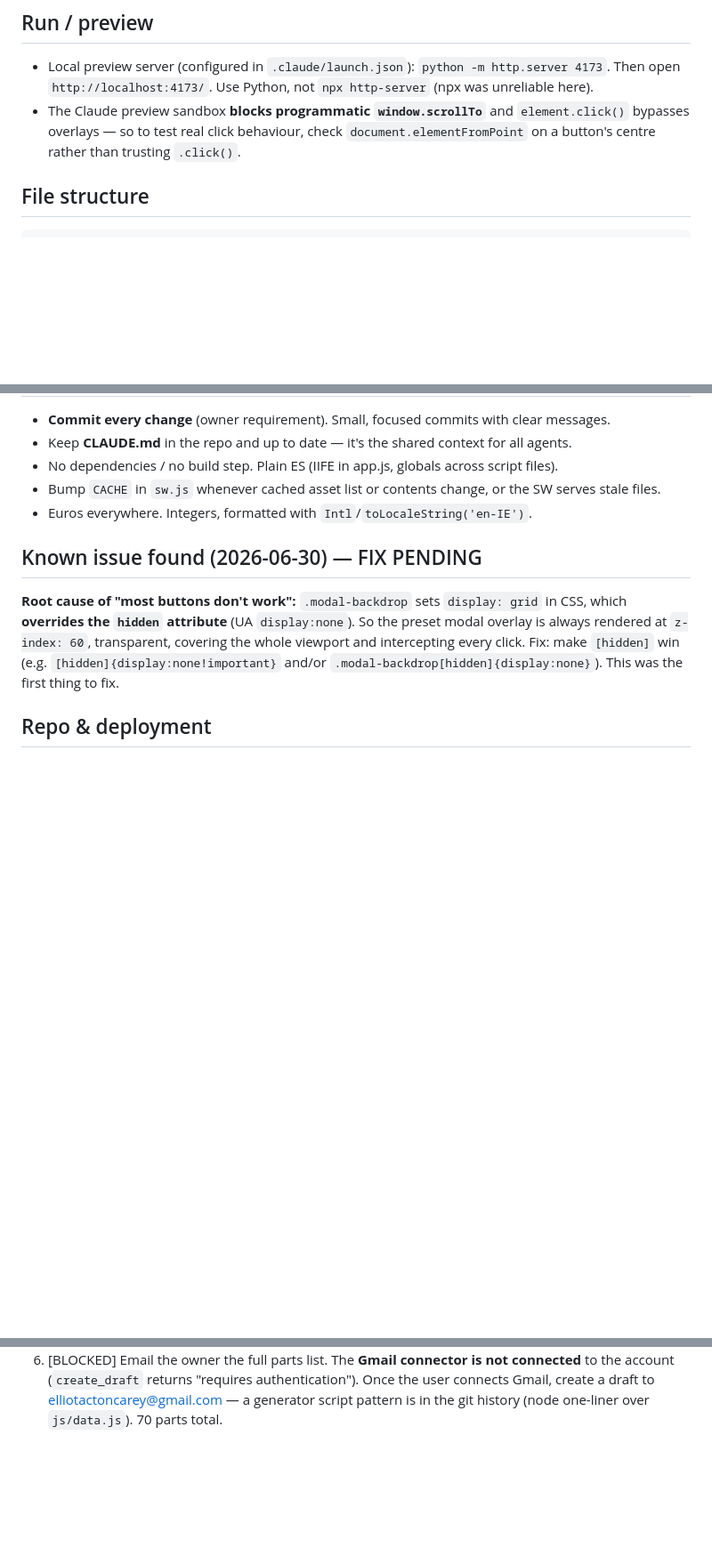
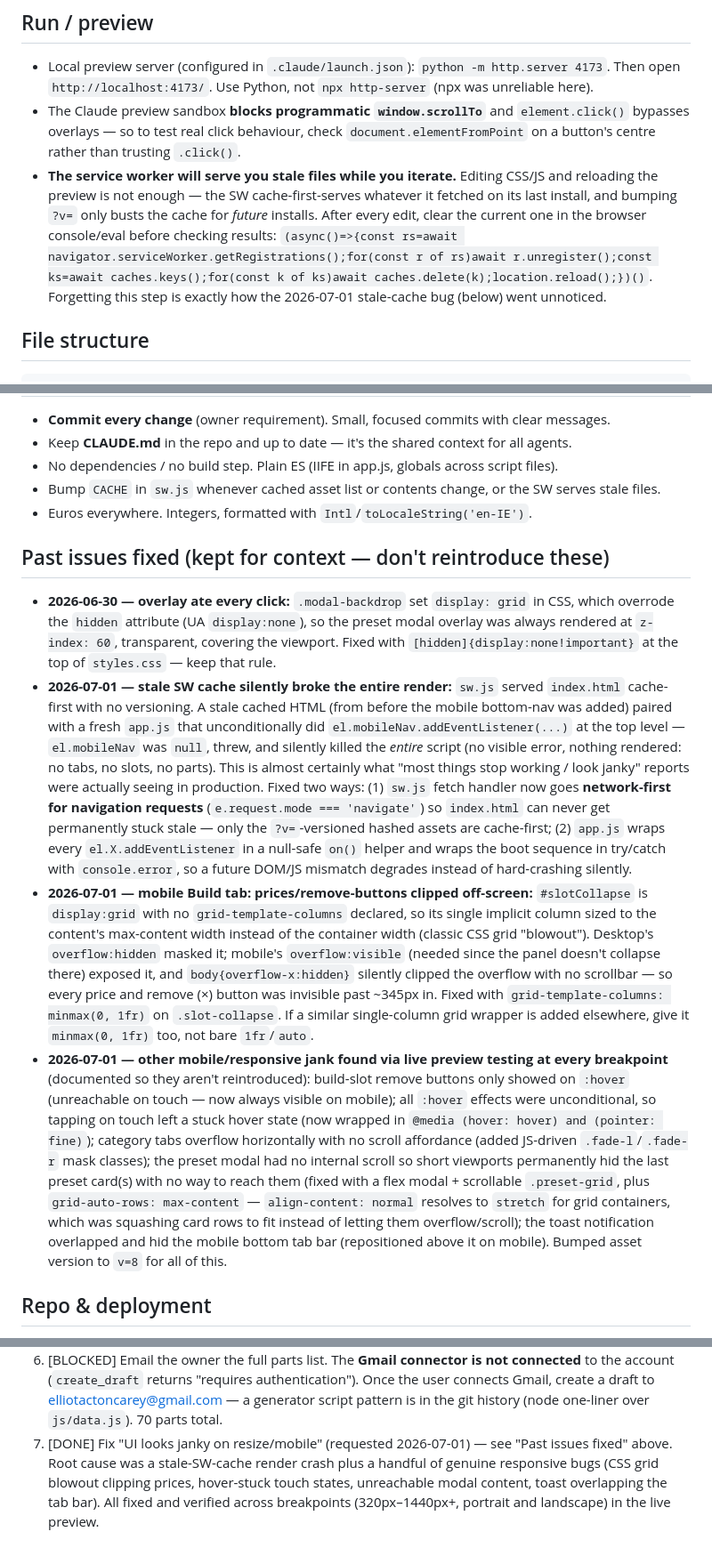
Before and after one commit to HoodedHacker32/forge-pc-builder, a Markdown page: CLAUDE.md, 3 parts joined by grey strips. Shown at 89% size. Drawn GitHub-style; blank space fills up the shorter version.

Commit message:
Document the stale-cache render crash and mobile jank fixes in CLAUDE.md
Records the root cause and fixes from the responsive/mobile bug pass so
future agents don't reintroduce them, plus a note on clearing the SW cache
while iterating locally (the thing that let the original bug go unnoticed).

Co-Authored-By: Claude Sonnet 5 <noreply@anthropic.com>

```diff
--- a/CLAUDE.md
+++ b/CLAUDE.md
@@ -33,6 +33,12 @@ install need `http(s)://`, not `file://`).
 - The Claude preview sandbox **blocks programmatic `window.scrollTo`** and `element.click()`
   bypasses overlays — so to test real click behaviour, check `document.elementFromPoint`
   on a button's centre rather than trusting `.click()`.
+- **The service worker will serve you stale files while you iterate.** Editing CSS/JS and
+  reloading the preview is not enough — the SW cache-first-serves whatever it fetched on
+  its last install, and bumping `?v=` only busts the cache for *future* installs. After
+  every edit, clear the current one in the browser console/eval before checking results:
+  `(async()=>{const rs=await navigator.serviceWorker.getRegistrations();for(const r of rs)await r.unregister();const ks=await caches.keys();for(const k of ks)await caches.delete(k);location.reload();})()`.
+  Forgetting this step is exactly how the 2026-07-01 stale-cache bug (below) went unnoticed.
 
 ## File structure
 
@@ -129,13 +135,45 @@ contextual banner explains constraints ("this board needs DDR5", "cards up to 36
   stale files.
 - Euros everywhere. Integers, formatted with `Intl`/`toLocaleString('en-IE')`.
 
-## Known issue found (2026-06-30) — FIX PENDING
+## Past issues fixed (kept for context — don't reintroduce these)
 
-**Root cause of "most buttons don't work":** `.modal-backdrop` sets `display: grid` in
-CSS, which **overrides the `hidden` attribute** (UA `display:none`). So the preset modal
-overlay is always rendered at `z-index: 60`, transparent, covering the whole viewport and
-intercepting every click. Fix: make `[hidden]` win (e.g. `[hidden]{display:none!important}`
-and/or `.modal-backdrop[hidden]{display:none}`). This was the first thing to fix.
+- **2026-06-30 — overlay ate every click:** `.modal-backdrop` set `display: grid` in CSS,
+  which overrode the `hidden` attribute (UA `display:none`), so the preset modal overlay
+  was always rendered at `z-index: 60`, transparent, covering the viewport. Fixed with
+  `[hidden]{display:none!important}` at the top of `styles.css` — keep that rule.
+- **2026-07-01 — stale SW cache silently broke the entire render:** `sw.js` served
+  `index.html` cache-first with no versioning. A stale cached HTML (from before the mobile
+  bottom-nav was added) paired with a fresh `app.js` that unconditionally did
+  `el.mobileNav.addEventListener(...)` at the top level — `el.mobileNav` was `null`, threw,
+  and silently killed the *entire* script (no visible error, nothing rendered: no tabs, no
+  slots, no parts). This is almost certainly what "most things stop working / look janky"
+  reports were actually seeing in production. Fixed two ways: (1) `sw.js` fetch handler now
+  goes **network-first for navigation requests** (`e.request.mode === 'navigate'`) so
+  `index.html` can never get permanently stuck stale — only the `?v=`-versioned hashed
+  assets are cache-first; (2) `app.js` wraps every `el.X.addEventListener` in a null-safe
+  `on()` helper and wraps the boot sequence in try/catch with `console.error`, so a future
+  DOM/JS mismatch degrades instead of hard-crashing silently.
+- **2026-07-01 — mobile Build tab: prices/remove-buttons clipped off-screen:**
+  `#slotCollapse` is `display:grid` with no `grid-template-columns` declared, so its single
+  implicit column sized to the content's max-content width instead of the container width
+  (classic CSS grid "blowout"). Desktop's `overflow:hidden` masked it; mobile's
+  `overflow:visible` (needed since the panel doesn't collapse there) exposed it, and
+  `body{overflow-x:hidden}` silently clipped the overflow with no scrollbar — so every
+  price and remove (×) button was invisible past ~345px in. Fixed with
+  `grid-template-columns: minmax(0, 1fr)` on `.slot-collapse`. If a similar single-column
+  grid wrapper is added elsewhere, give it `minmax(0, 1fr)` too, not bare `1fr`/`auto`.
+- **2026-07-01 — other mobile/responsive jank found via live preview testing at every
+  breakpoint** (documented so they aren't reintroduced): build-slot remove buttons only
+  showed on `:hover` (unreachable on touch — now always visible on mobile); all `:hover`
+  effects were unconditional, so tapping on touch left a stuck hover state (now wrapped in
+  `@media (hover: hover) and (pointer: fine)`); category tabs overflow horizontally with no
+  scroll affordance (added JS-driven `.fade-l`/`.fade-r` mask classes); the preset modal had
+  no internal scroll so short viewports permanently hid the last preset card(s) with no way
+  to reach them (fixed with a flex modal + scrollable `.preset-grid`, plus
+  `grid-auto-rows: max-content` — `align-content: normal` resolves to `stretch` for grid
+  containers, which was squashing card rows to fit instead of letting them overflow/scroll);
+  the toast notification overlapped and hid the mobile bottom tab bar (repositioned above it
+  on mobile). Bumped asset version to `v=8` for all of this.
 
 ## Repo & deployment
 
@@ -174,3 +212,8 @@ and/or `.modal-backdrop[hidden]{display:none}`). This was the first thing to fix
    to the account (`create_draft` returns "requires authentication"). Once the user connects
    Gmail, create a draft to elliotactoncarey@gmail.com — a generator script pattern is in
    the git history (node one-liner over `js/data.js`). 70 parts total.
+7. [DONE] Fix "UI looks janky on resize/mobile" (requested 2026-07-01) — see "Past issues
+   fixed" above. Root cause was a stale-SW-cache render crash plus a handful of genuine
+   responsive bugs (CSS grid blowout clipping prices, hover-stuck touch states, unreachable
+   modal content, toast overlapping the tab bar). All fixed and verified across breakpoints
+   (320px–1440px+, portrait and landscape) in the live preview.
```
